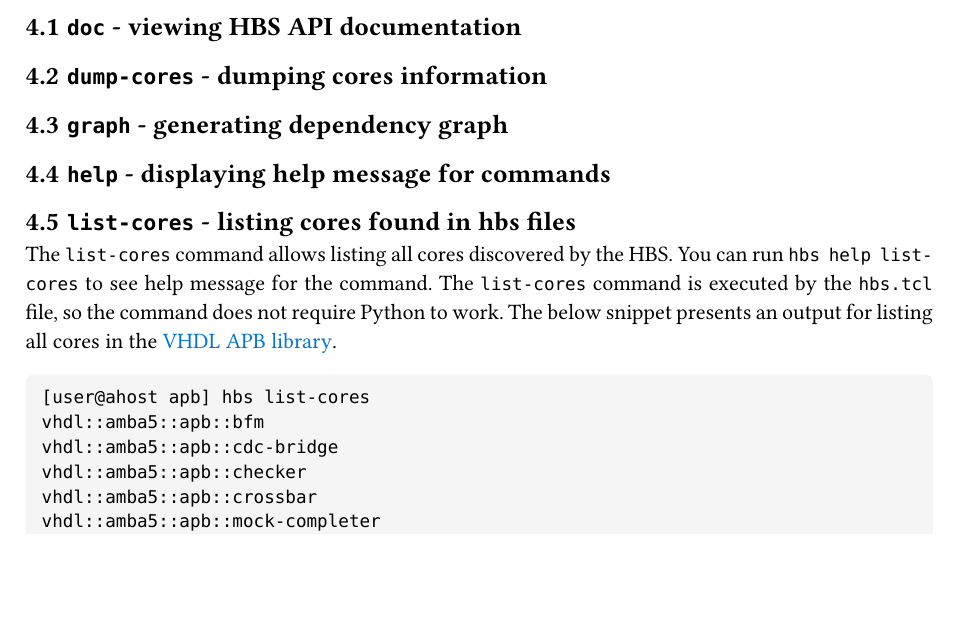
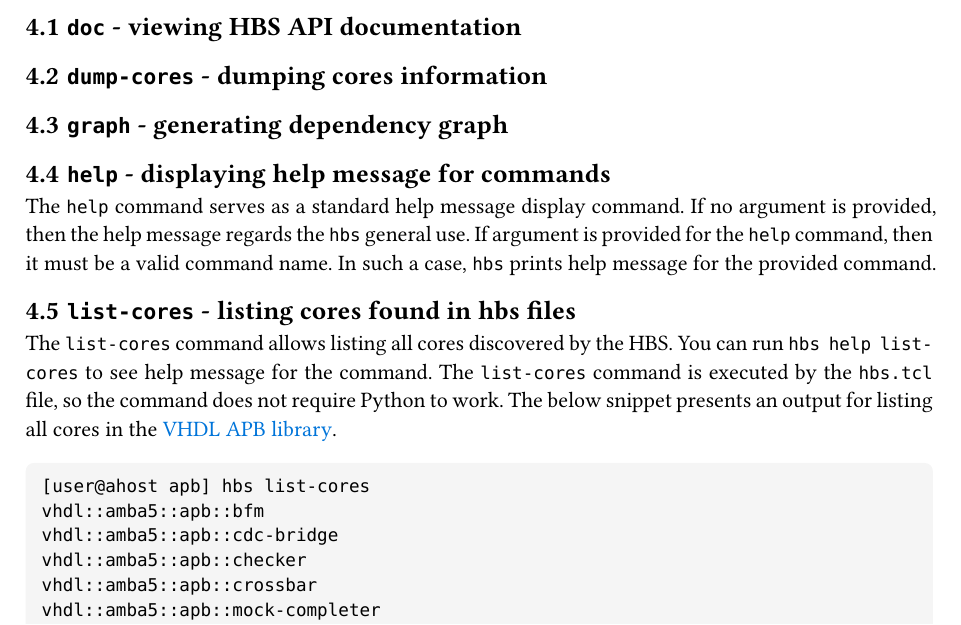
Before and after one commit to m-kru/hbs, a Typst document (user-manual/main.typ, which reads user-manual/commands.typ): part of page 11 of 13, cut so that both start at the same text, the shorter picture padded with empty space. Compiled offline with Typst 0.15.

Commit message:
user-manual: Describe help command

```diff
--- a/user-manual/commands.typ
+++ b/user-manual/commands.typ
@@ -6,7 +6,13 @@
 
 == `graph` - generating dependency graph
 
+
 == `help` - displaying help message for commands
+
+The `help` command serves as a standard help message display command.
+If no argument is provided, then the help message regards the `hbs` general use.
+If argument is provided for the `help` command, then it must be a valid command name.
+In such a case, `hbs` prints help message for the provided command.
 
 
 == `list-cores` - listing cores found in hbs files
```
Also changed, not shown: user-manual/hbs-user-manual.pdf.
